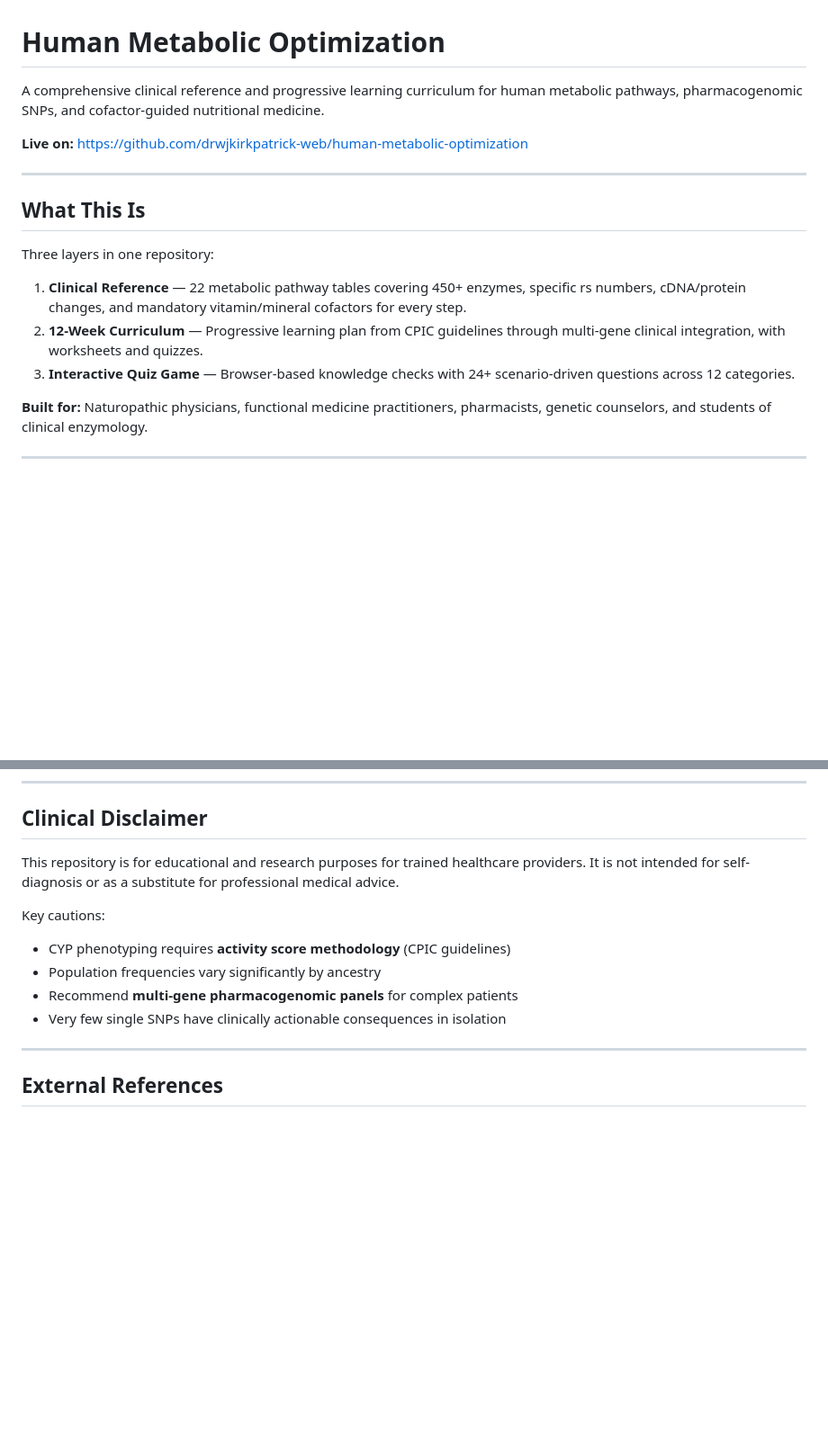
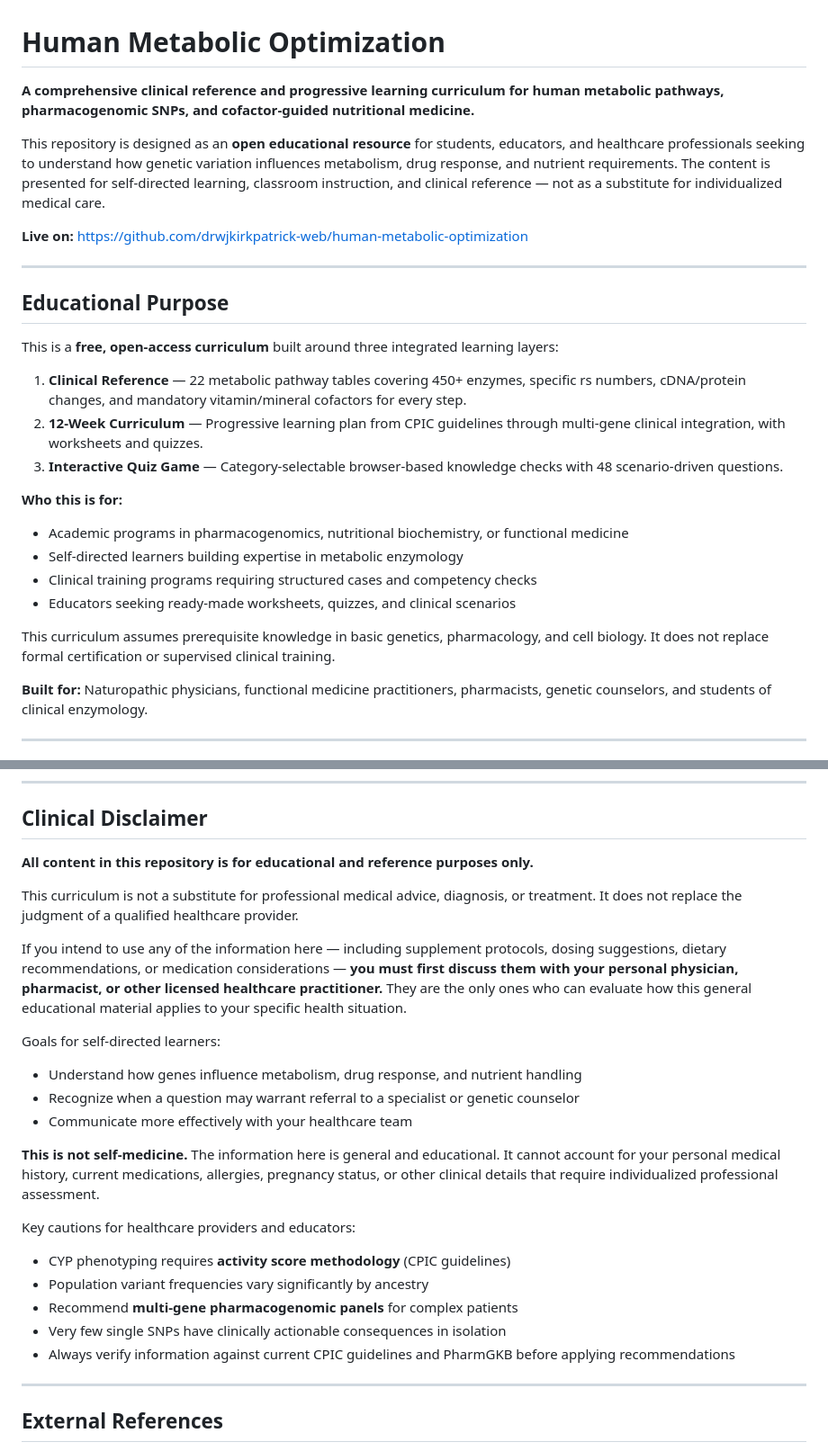
Before and after one commit to drwjkirkpatrick-web/human-metabolic-optimization, a Markdown page: README.md, 2 parts joined by grey strips. Shown at 90% size. GitHub-like rendering; blank space fills up the shorter version.

Commit message:
docs: strengthen clinical disclaimer — must consult healthcare practitioner before applying recommendations

```diff
--- a/README.md
+++ b/README.md
@@ -1,18 +1,28 @@
 # Human Metabolic Optimization
 
-A comprehensive clinical reference and progressive learning curriculum for human metabolic pathways, pharmacogenomic SNPs, and cofactor-guided nutritional medicine.
+**A comprehensive clinical reference and progressive learning curriculum for human metabolic pathways, pharmacogenomic SNPs, and cofactor-guided nutritional medicine.**
+
+This repository is designed as an **open educational resource** for students, educators, and healthcare professionals seeking to understand how genetic variation influences metabolism, drug response, and nutrient requirements. The content is presented for self-directed learning, classroom instruction, and clinical reference — not as a substitute for individualized medical care.
 
 **Live on:** https://github.com/drwjkirkpatrick-web/human-metabolic-optimization
 
 ---
 
-## What This Is
+## Educational Purpose
 
-Three layers in one repository:
+This is a **free, open-access curriculum** built around three integrated learning layers:
 
 1. **Clinical Reference** — 22 metabolic pathway tables covering 450+ enzymes, specific rs numbers, cDNA/protein changes, and mandatory vitamin/mineral cofactors for every step.
 2. **12-Week Curriculum** — Progressive learning plan from CPIC guidelines through multi-gene clinical integration, with worksheets and quizzes.
-3. **Interactive Quiz Game** — Browser-based knowledge checks with 24+ scenario-driven questions across 12 categories.
+3. **Interactive Quiz Game** — Category-selectable browser-based knowledge checks with 48 scenario-driven questions.
+
+**Who this is for:**
+- Academic programs in pharmacogenomics, nutritional biochemistry, or functional medicine
+- Self-directed learners building expertise in metabolic enzymology
+- Clinical training programs requiring structured cases and competency checks
+- Educators seeking ready-made worksheets, quizzes, and clinical scenarios
+
+This curriculum assumes prerequisite knowledge in basic genetics, pharmacology, and cell biology. It does not replace formal certification or supervised clinical training.
 
 **Built for:** Naturopathic physicians, functional medicine practitioners, pharmacists, genetic counselors, and students of clinical enzymology.
 
@@ -180,13 +190,25 @@ Every enzyme entry in `SKILL.md` lists required cofactors. This is not optional
 
 ## Clinical Disclaimer
 
-This repository is for educational and research purposes for trained healthcare providers. It is not intended for self-diagnosis or as a substitute for professional medical advice.
+**All content in this repository is for educational and reference purposes only.**
 
-Key cautions:
+This curriculum is not a substitute for professional medical advice, diagnosis, or treatment. It does not replace the judgment of a qualified healthcare provider.
+
+If you intend to use any of the information here — including supplement protocols, dosing suggestions, dietary recommendations, or medication considerations — **you must first discuss them with your personal physician, pharmacist, or other licensed healthcare practitioner.** They are the only ones who can evaluate how this general educational material applies to your specific health situation.
+
+Goals for self-directed learners:
+- Understand how genes influence metabolism, drug response, and nutrient handling
+- Recognize when a question may warrant referral to a specialist or genetic counselor
+- Communicate more effectively with your healthcare team
+
+**This is not self-medicine.** The information here is general and educational. It cannot account for your personal medical history, current medications, allergies, pregnancy status, or other clinical details that require individualized professional assessment.
+
+Key cautions for healthcare providers and educators:
 - CYP phenotyping requires **activity score methodology** (CPIC guidelines)
-- Population frequencies vary significantly by ancestry
+- Population variant frequencies vary significantly by ancestry
 - Recommend **multi-gene pharmacogenomic panels** for complex patients
 - Very few single SNPs have clinically actionable consequences in isolation
+- Always verify information against current CPIC guidelines and PharmGKB before applying recommendations
 
 ---
 
```
